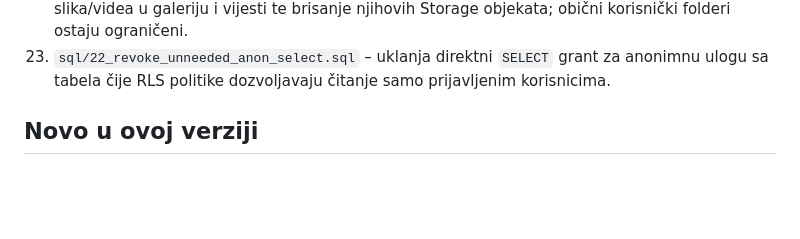
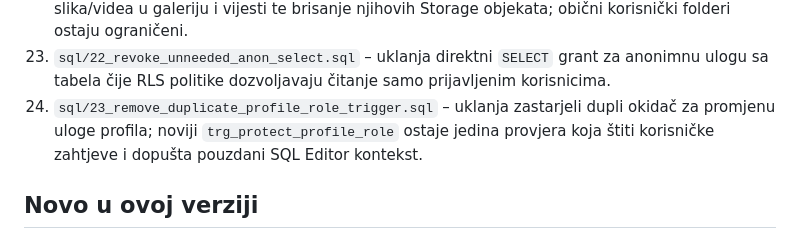
Before and after one commit to vojintesanovic0-dot/-medjasi-futsal-liga, a Markdown page: README.md, the part around the change. GitHub-like rendering; blank space fills up the shorter version.

Commit message:
docs(db): document profile role trigger cleanup

```diff
--- a/README.md
+++ b/README.md
@@ -40,6 +40,7 @@ Kad promijeniš `js/app.js` ili `css/*.css`, povećaj broj verzije (`?v=...`) u
 21. `sql/20_revoke_public_math_helper_execute.sql` – uklanja javni RPC pristup internim funkcijama za Poisson vjerovatnoću i pretvaranje vjerovatnoće u kvotu; interni preračun kvota ostaje nepromijenjen.
 22. `sql/21_allow_admin_gallery_news_media.sql` – omogućava isključivo administratorima upload slika/videa u galeriju i vijesti te brisanje njihovih Storage objekata; obični korisnički folderi ostaju ograničeni.
 23. `sql/22_revoke_unneeded_anon_select.sql` – uklanja direktni `SELECT` grant za anonimnu ulogu sa tabela čije RLS politike dozvoljavaju čitanje samo prijavljenim korisnicima.
+24. `sql/23_remove_duplicate_profile_role_trigger.sql` – uklanja zastarjeli dupli okidač za promjenu uloge profila; noviji `trg_protect_profile_role` ostaje jedina provjera koja štiti korisničke zahtjeve i dopušta pouzdani SQL Editor kontekst.
 
 ## Novo u ovoj verziji
 - `js/app.js`: paginirano čitanje velikih tabela, ograničeno učitavanje chata/komentara/galerije, debounce realtime osvježavanja, djelimično osvježavanje poruka/komentara i auth callback bez await deadlocka.
```
